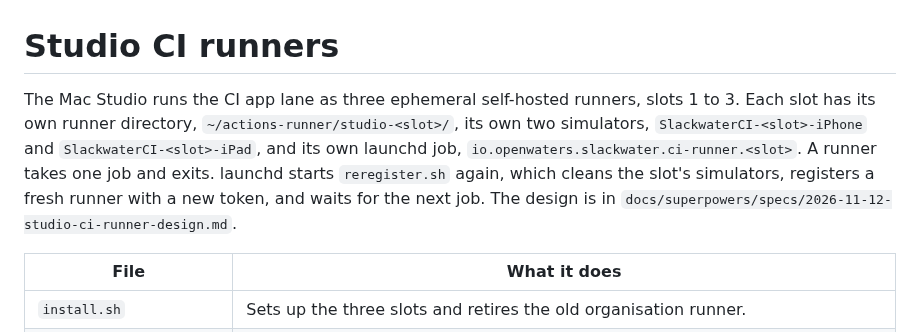
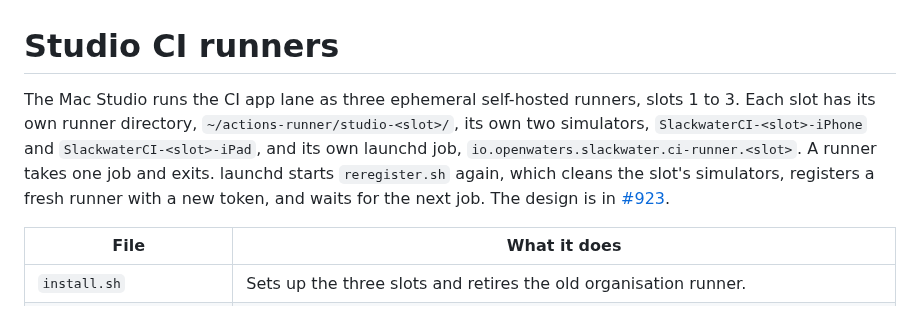
Before and after one commit to openwatersio/slackwater-ios, a Markdown page: scripts/ci-runner/README.md, the part around the change. Drawn GitHub-style.

Commit message:
Move the Studio runner's spec and plan out of the repository
CONTRIBUTING.md keeps implementation plans and specs in the ignored
.superpowers/ directory, even when a workflow suggests docs/superpowers/.
Both documents already live in #923, so the runner README now points
there.

Co-Authored-By: Claude Fable 5.1 <noreply@anthropic.com>

```diff
--- a/scripts/ci-runner/README.md
+++ b/scripts/ci-runner/README.md
@@ -1,6 +1,6 @@
 # Studio CI runners
 
-The Mac Studio runs the CI app lane as three ephemeral self-hosted runners, slots 1 to 3. Each slot has its own runner directory, `~/actions-runner/studio-<slot>/`, its own two simulators, `SlackwaterCI-<slot>-iPhone` and `SlackwaterCI-<slot>-iPad`, and its own launchd job, `io.openwaters.slackwater.ci-runner.<slot>`. A runner takes one job and exits. launchd starts `reregister.sh` again, which cleans the slot's simulators, registers a fresh runner with a new token, and waits for the next job. The design is in `docs/superpowers/specs/2026-11-12-studio-ci-runner-design.md`.
+The Mac Studio runs the CI app lane as three ephemeral self-hosted runners, slots 1 to 3. Each slot has its own runner directory, `~/actions-runner/studio-<slot>/`, its own two simulators, `SlackwaterCI-<slot>-iPhone` and `SlackwaterCI-<slot>-iPad`, and its own launchd job, `io.openwaters.slackwater.ci-runner.<slot>`. A runner takes one job and exits. launchd starts `reregister.sh` again, which cleans the slot's simulators, registers a fresh runner with a new token, and waits for the next job. The design is in [#923](https://github.com/openwatersio/slackwater-ios/issues/923).
 
 | File | What it does |
 | --- | --- |
```
Also changed, not shown: 2 other files.
